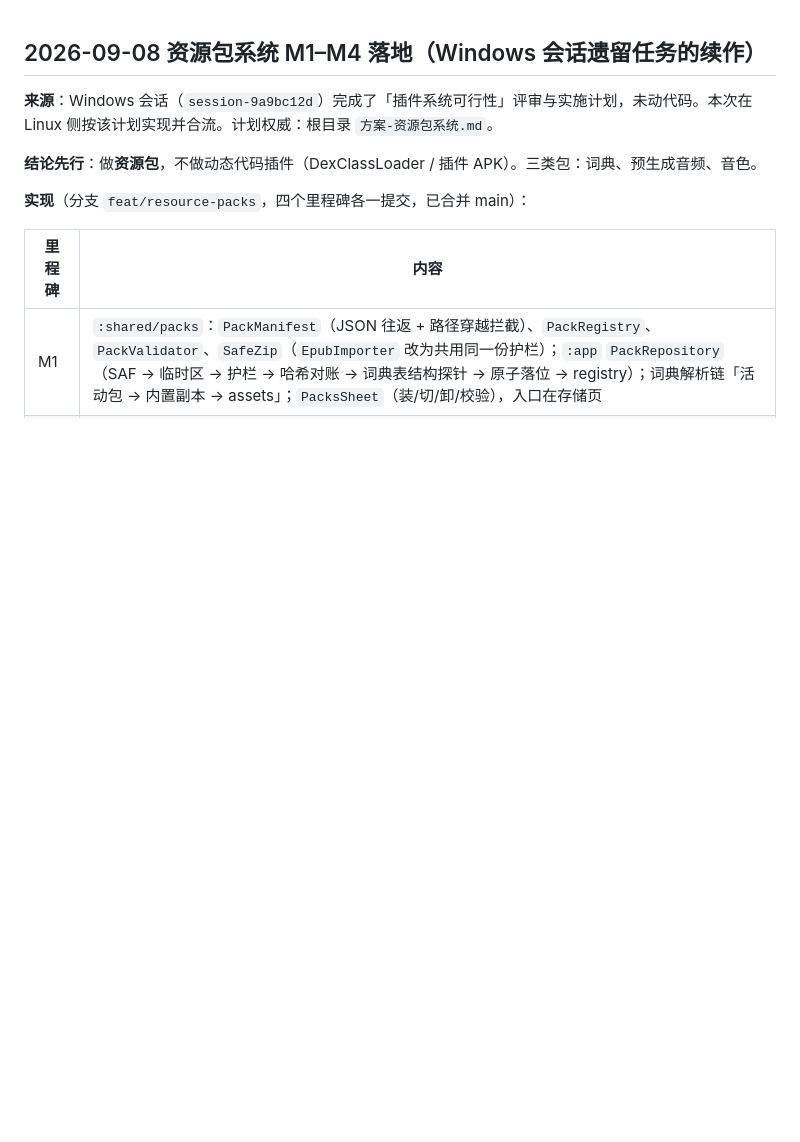
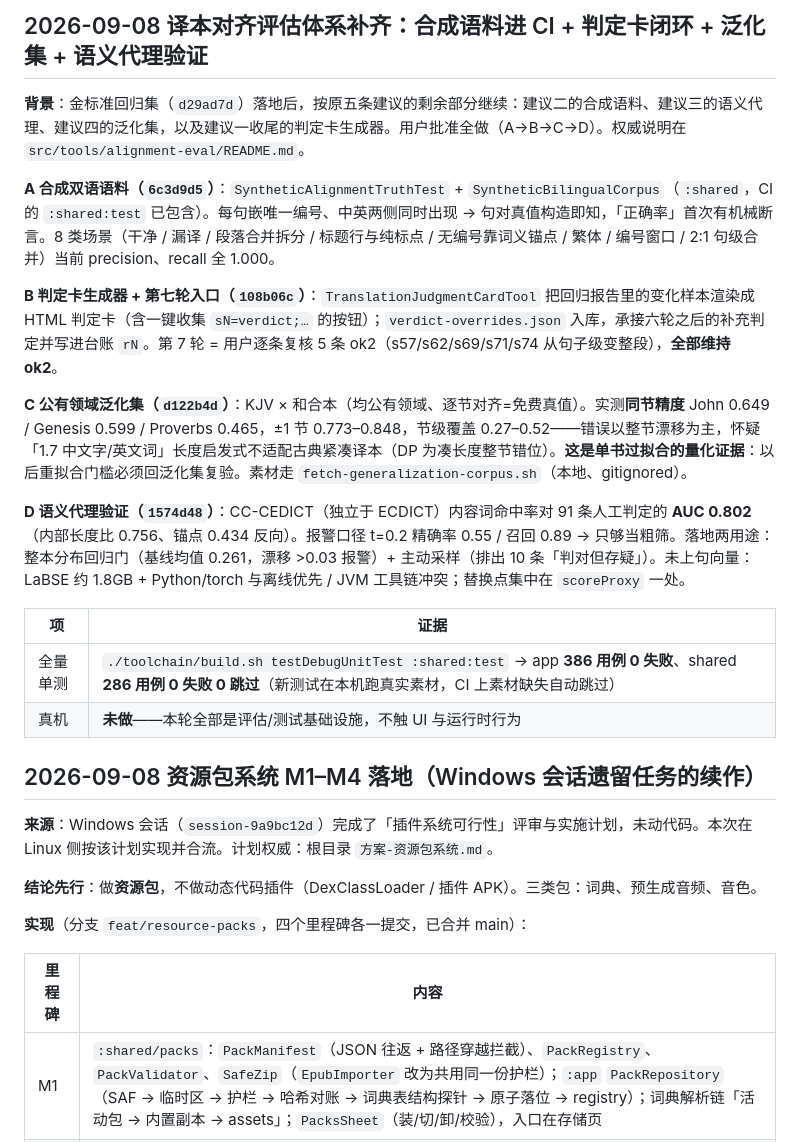
Before and after one commit to xyu20071224-design/reader, a Markdown page: VALIDATION.md, the part around the change. Rendered like a GitHub page; blank space fills up the shorter version.

Commit message:
docs: VALIDATION 补记译本对齐评估体系 A-D（合成语料/判定卡/泛化集/语义代理）

```diff
--- a/VALIDATION.md
+++ b/VALIDATION.md
@@ -1,3 +1,20 @@
+## 2026-09-08 译本对齐评估体系补齐：合成语料进 CI + 判定卡闭环 + 泛化集 + 语义代理验证
+
+**背景**：金标准回归集（`d29ad7d`）落地后，按原五条建议的剩余部分继续：建议二的合成语料、建议三的语义代理、建议四的泛化集，以及建议一收尾的判定卡生成器。用户批准全做（A→B→C→D）。权威说明在 `src/tools/alignment-eval/README.md`。
+
+**A 合成双语语料（`6c3d9d5`）**：`SyntheticAlignmentTruthTest` + `SyntheticBilingualCorpus`（`:shared`，CI 的 `:shared:test` 已包含）。每句嵌唯一编号、中英两侧同时出现 → 句对真值构造即知，「正确率」首次有机械断言。8 类场景（干净 / 漏译 / 段落合并拆分 / 标题行与纯标点 / 无编号靠词义锚点 / 繁体 / 编号窗口 / 2:1 句级合并）当前 precision、recall 全 1.000。
+
+**B 判定卡生成器 + 第七轮入口（`108b06c`）**：`TranslationJudgmentCardTool` 把回归报告里的变化样本渲染成 HTML 判定卡（含一键收集 `sN=verdict;…` 的按钮）；`verdict-overrides.json` 入库，承接六轮之后的补充判定并写进台账 `rN`。第 7 轮 = 用户逐条复核 5 条 ok2（s57/s62/s69/s71/s74 从句子级变整段），**全部维持 ok2**。
+
+**C 公有领域泛化集（`d122b4d`）**：KJV × 和合本（均公有领域、逐节对齐=免费真值）。实测**同节精度** John 0.649 / Genesis 0.599 / Proverbs 0.465，±1 节 0.773–0.848，节级覆盖 0.27–0.52——错误以整节漂移为主，怀疑「1.7 中文字/英文词」长度启发式不适配古典紧凑译本（DP 为凑长度整节错位）。**这是单书过拟合的量化证据**：以后重拟合门槛必须回泛化集复验。素材走 `fetch-generalization-corpus.sh`（本地、gitignored）。
+
+**D 语义代理验证（`1574d48`）**：CC-CEDICT（独立于 ECDICT）内容词命中率对 91 条人工判定的 **AUC 0.802**（内部长度比 0.756、锚点 0.434 反向）。报警口径 t=0.2 精确率 0.55 / 召回 0.89 → 只够当粗筛。落地两用途：整本分布回归门（基线均值 0.261，漂移 >0.03 报警）+ 主动采样（排出 10 条「判对但存疑」）。未上句向量：LaBSE 约 1.8GB + Python/torch 与离线优先 / JVM 工具链冲突；替换点集中在 `scoreProxy` 一处。
+
+| 项 | 证据 |
+| --- | --- |
+| 全量单测 | `./toolchain/build.sh testDebugUnitTest :shared:test` → app **386 用例 0 失败**、shared **286 用例 0 失败 0 跳过**（新测试在本机跑真实素材，CI 上素材缺失自动跳过） |
+| 真机 | **未做**——本轮全部是评估/测试基础设施，不触 UI 与运行时行为 |
+
 ## 2026-09-08 资源包系统 M1–M4 落地（Windows 会话遗留任务的续作）
 
 **来源**：Windows 会话（`session-9a9bc12d`）完成了「插件系统可行性」评审与实施计划，未动代码。本次在 Linux 侧按该计划实现并合流。计划权威：根目录 `方案-资源包系统.md`。
```
